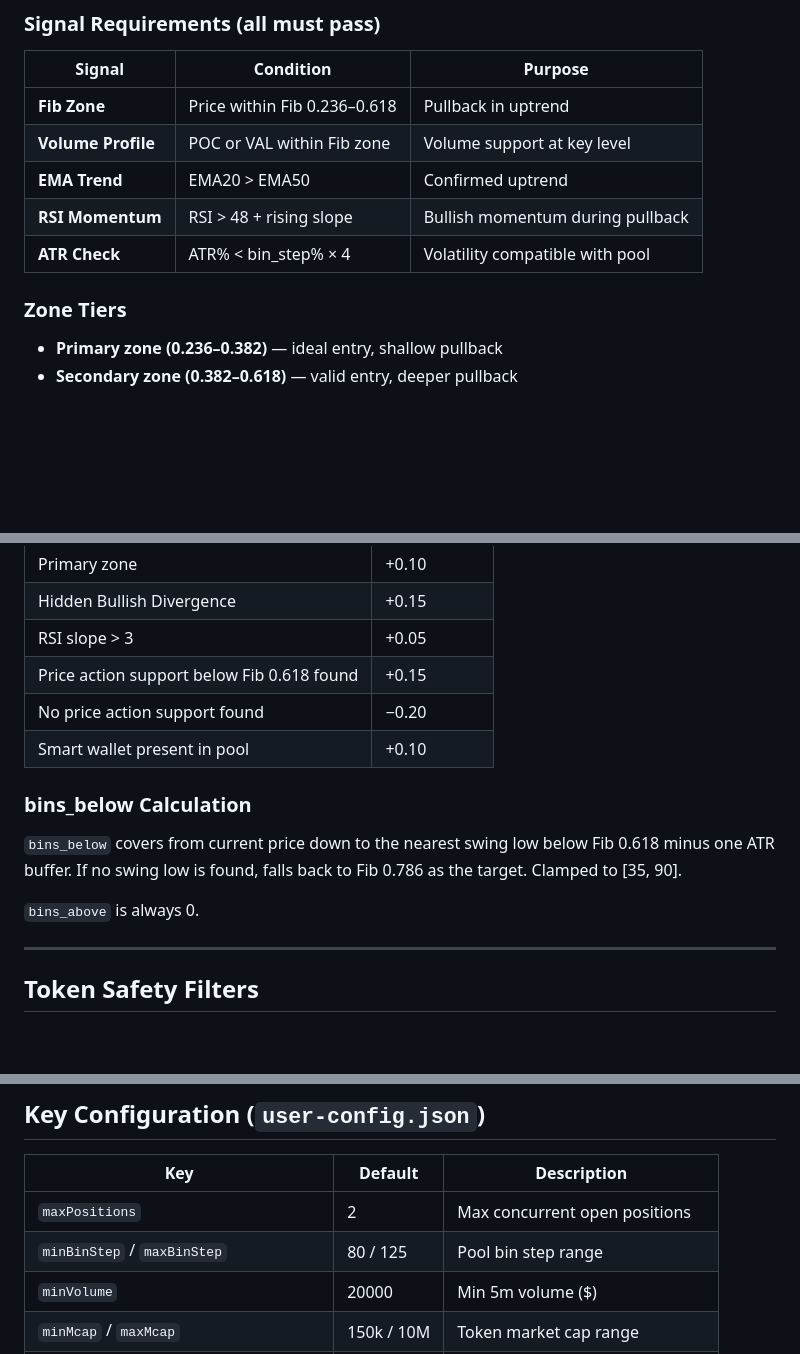
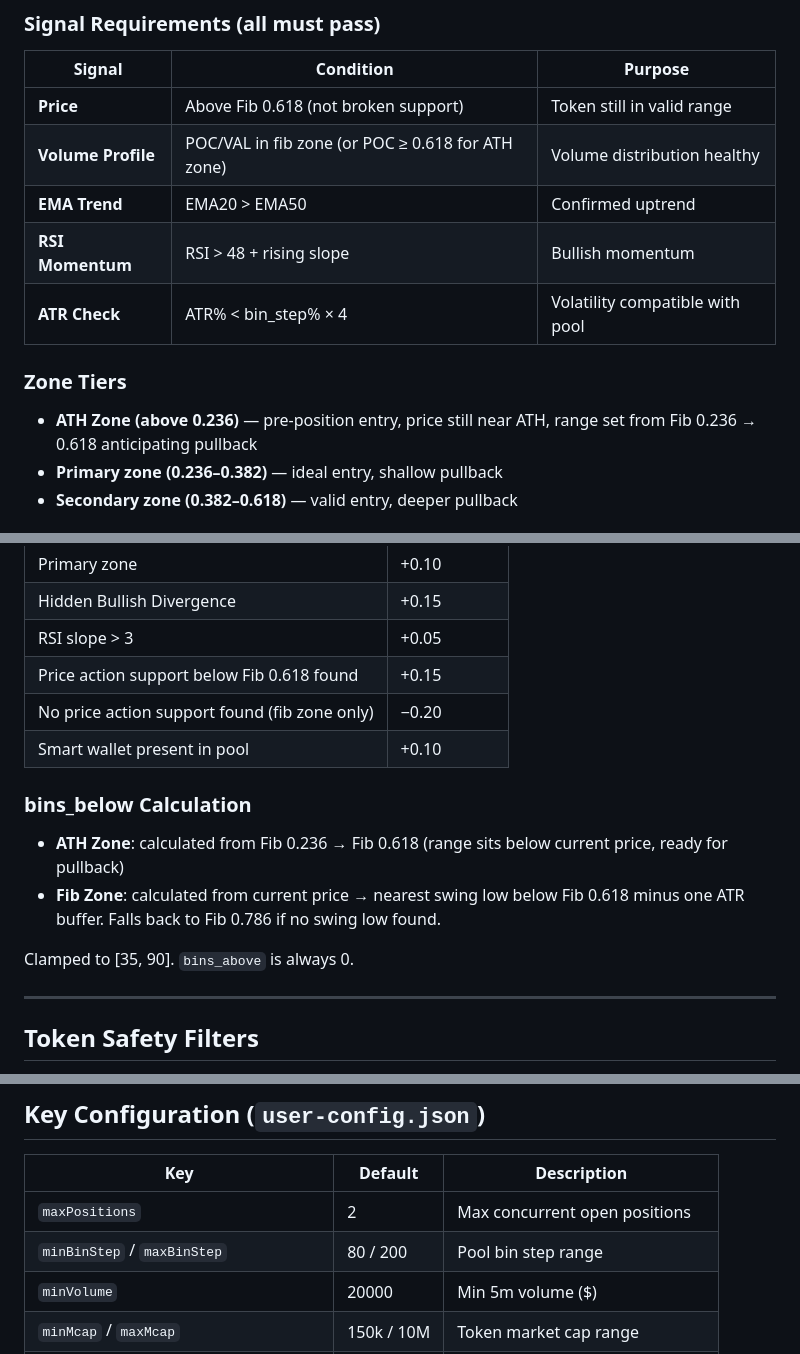
Before and after one commit to jajajak12/Prospera, a Markdown page: README.md, 3 parts joined by grey strips. Drawn GitHub-style; blank space fills up the shorter version.

Commit message:
docs: update README — ATH zone entry, bin step 200, zone tiers

```diff
--- a/README.md
+++ b/README.md
@@ -25,14 +25,15 @@ Fibonacci is drawn from **all-time-low → ATH** using daily OHLCV candles (Geck
 
 | Signal | Condition | Purpose |
 |--------|-----------|---------|
-| **Fib Zone** | Price within Fib 0.236–0.618 | Pullback in uptrend |
-| **Volume Profile** | POC or VAL within Fib zone | Volume support at key level |
+| **Price** | Above Fib 0.618 (not broken support) | Token still in valid range |
+| **Volume Profile** | POC/VAL in fib zone (or POC ≥ 0.618 for ATH zone) | Volume distribution healthy |
 | **EMA Trend** | EMA20 > EMA50 | Confirmed uptrend |
-| **RSI Momentum** | RSI > 48 + rising slope | Bullish momentum during pullback |
+| **RSI Momentum** | RSI > 48 + rising slope | Bullish momentum |
 | **ATR Check** | ATR% < bin\_step% × 4 | Volatility compatible with pool |
 
 ### Zone Tiers
 
+- **ATH Zone (above 0.236)** — pre-position entry, price still near ATH, range set from Fib 0.236 → 0.618 anticipating pullback
 - **Primary zone (0.236–0.382)** — ideal entry, shallow pullback
 - **Secondary zone (0.382–0.618)** — valid entry, deeper pullback
 
@@ -46,14 +47,15 @@ Base score from price position (0.6 weight) + POC volume strength (0.4 weight).
 | Hidden Bullish Divergence | +0.15 |
 | RSI slope > 3 | +0.05 |
 | Price action support below Fib 0.618 found | +0.15 |
-| No price action support found | −0.20 |
+| No price action support found (fib zone only) | −0.20 |
 | Smart wallet present in pool | +0.10 |
 
 ### bins_below Calculation
 
-`bins_below` covers from current price down to the nearest swing low below Fib 0.618 minus one ATR buffer. If no swing low is found, falls back to Fib 0.786 as the target. Clamped to [35, 90].
+- **ATH Zone**: calculated from Fib 0.236 → Fib 0.618 (range sits below current price, ready for pullback)
+- **Fib Zone**: calculated from current price → nearest swing low below Fib 0.618 minus one ATR buffer. Falls back to Fib 0.786 if no swing low found.
 
-`bins_above` is always 0.
+Clamped to [35, 90]. `bins_above` is always 0.
 
 ---
 
@@ -237,7 +239,7 @@ DRY_RUN=true node index.js
 | Key | Default | Description |
 |-----|---------|-------------|
 | `maxPositions` | 2 | Max concurrent open positions |
-| `minBinStep` / `maxBinStep` | 80 / 125 | Pool bin step range |
+| `minBinStep` / `maxBinStep` | 80 / 200 | Pool bin step range |
 | `minVolume` | 20000 | Min 5m volume ($) |
 | `minMcap` / `maxMcap` | 150k / 10M | Token market cap range |
 | `minTokenAgeHours` / `maxTokenAgeHours` | 1 / 1440 | Token age range (1h – 2 months) |
```
